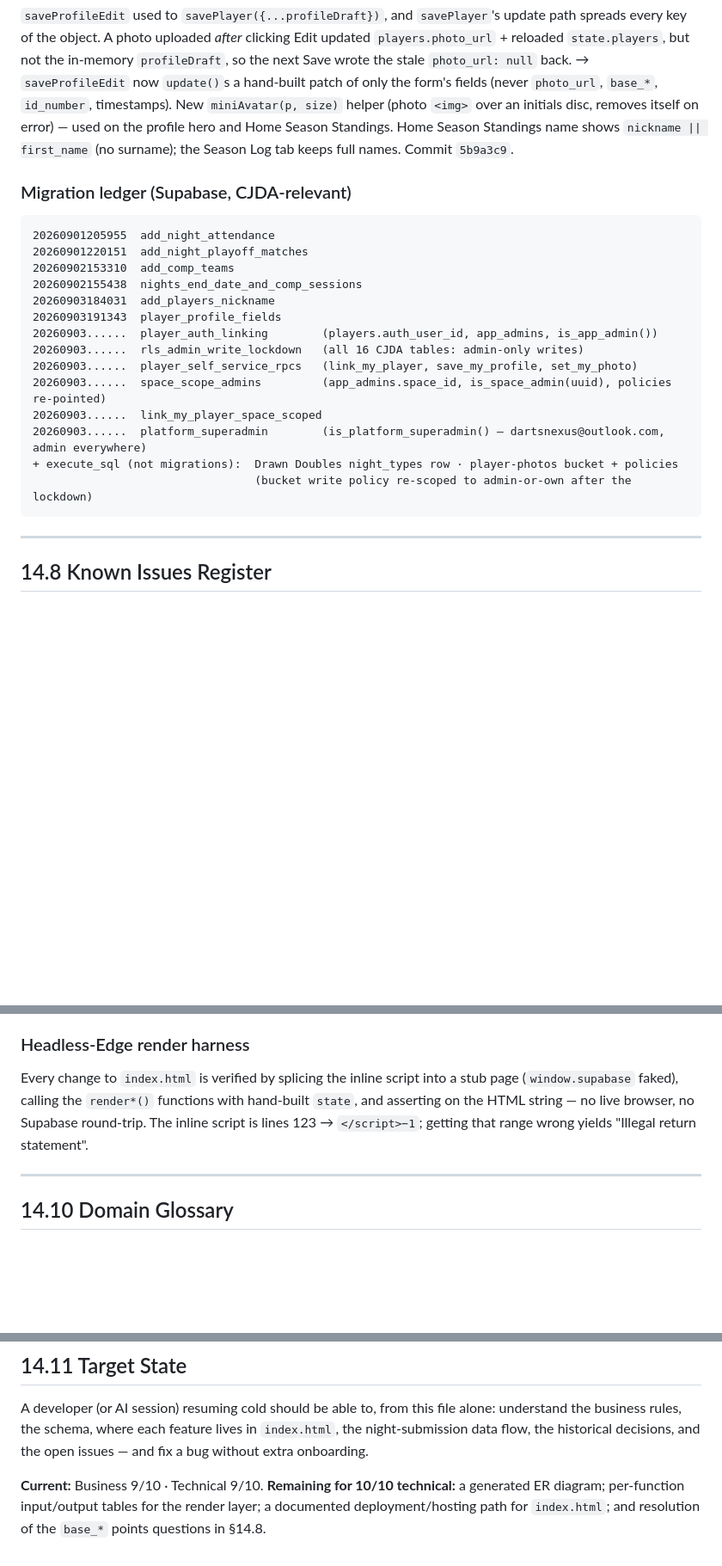
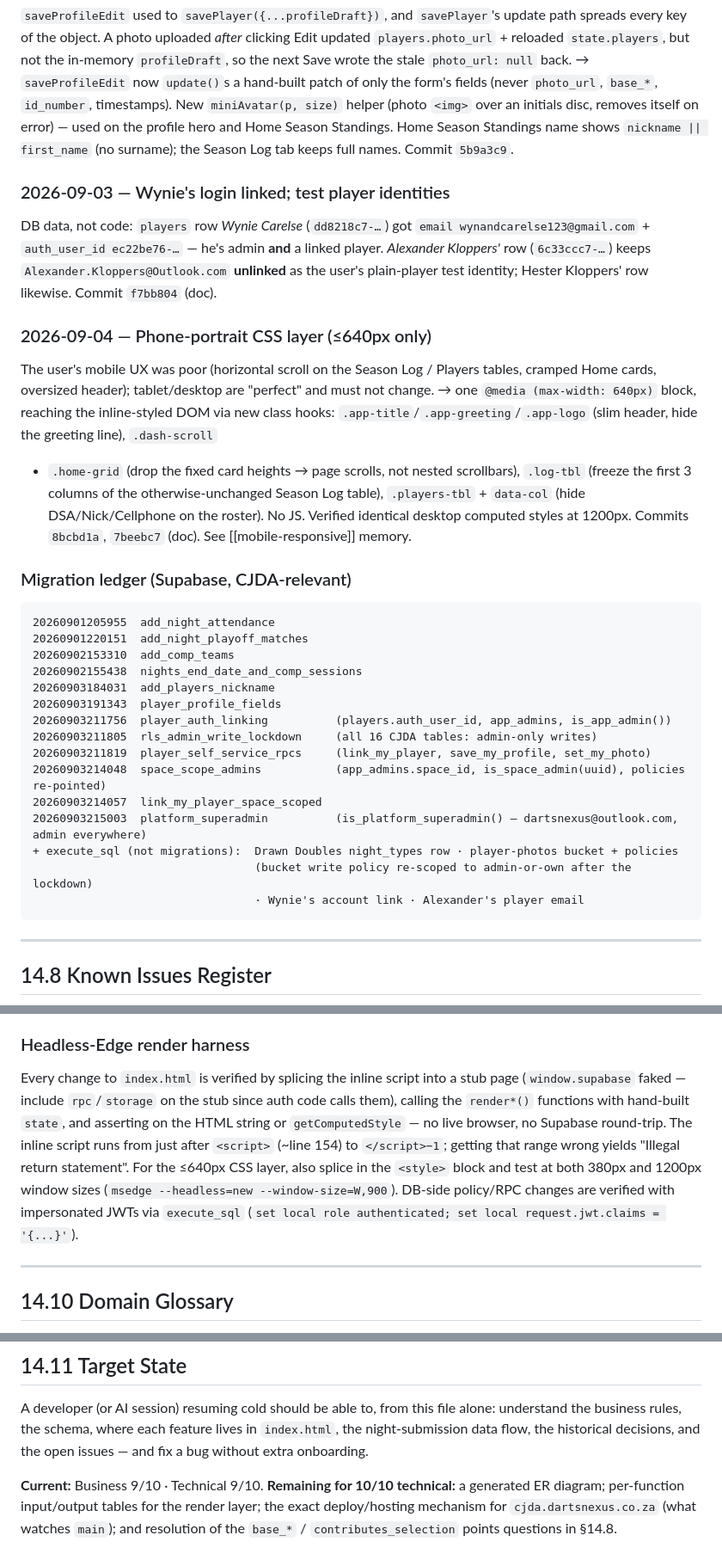
Before and after one commit to The-Darts-Nexus/cjda-app, a Markdown page: CJDA_Handover_Document.md, 3 parts joined by grey strips. Shown at 86% size. Drawn GitHub-style; blank space fills up the shorter version.

Commit message:
docs: handover refresh — session wrap-up
Bump date/assessment header with a "latest work" summary; real migration
timestamps in the ledger; add §14.7 entries for Wynie's account link and
the 2026-09-04 phone-portrait CSS layer; note that the file-map line
numbers drift (navigate by name); update the harness + target-state notes.

Co-Authored-By: Claude Sonnet 5 <noreply@anthropic.com>

````diff
--- a/CJDA_Handover_Document.md
+++ b/CJDA_Handover_Document.md
@@ -510,6 +517,22 @@ itself on error) — used on the profile hero and Home Season Standings. Home Se
 name shows `nickname || first_name` (no surname); the Season Log tab keeps full names.
 Commit `5b9a3c9`.
 
+### 2026-09-03 — Wynie's login linked; test player identities
+DB data, not code: `players` row *Wynie Carelse* (`dd8218c7-…`) got `email
+wynandcarelse123@gmail.com` + `auth_user_id ec22be76-…` — he's admin **and** a linked player.
+*Alexander Kloppers'* row (`6c33ccc7-…`) keeps `Alexander.Kloppers@Outlook.com` **unlinked** as
+the user's plain-player test identity; Hester Kloppers' row likewise. Commit `f7bb804` (doc).
+
+### 2026-09-04 — Phone-portrait CSS layer (≤640px only)
+The user's mobile UX was poor (horizontal scroll on the Season Log / Players tables, cramped
+Home cards, oversized header); tablet/desktop are "perfect" and must not change. → one
+`@media (max-width: 640px)` block, reaching the inline-styled DOM via new class hooks:
+`.app-title`/`.app-greeting`/`.app-logo` (slim header, hide the greeting line), `.dash-scroll`
++ `.home-grid` (drop the fixed card heights → page scrolls, not nested scrollbars), `.log-tbl`
+(freeze the first 3 columns of the otherwise-unchanged Season Log table), `.players-tbl` +
+`data-col` (hide DSA/Nick/Cellphone on the roster). No JS. Verified identical desktop computed
+styles at 1200px. Commits `8bcbd1a`, `7beebc7` (doc). See [[mobile-responsive]] memory.
+
 ### Migration ledger (Supabase, CJDA-relevant)
 
 ```
@@ -519,14 +542,15 @@ Commit `5b9a3c9`.
 20260902155438  nights_end_date_and_comp_sessions
 20260903184031  add_players_nickname
 20260903191343  player_profile_fields
-20260903......  player_auth_linking        (players.auth_user_id, app_admins, is_app_admin())
-20260903......  rls_admin_write_lockdown   (all 16 CJDA tables: admin-only writes)
-20260903......  player_self_service_rpcs   (link_my_player, save_my_profile, set_my_photo)
-20260903......  space_scope_admins         (app_admins.space_id, is_space_admin(uuid), policies re-pointed)
-20260903......  link_my_player_space_scoped
-20260903......  platform_superadmin        (is_platform_superadmin() — dartsnexus@outlook.com, admin everywhere)
+20260903211756  player_auth_linking          (players.auth_user_id, app_admins, is_app_admin())
+20260903211805  rls_admin_write_lockdown     (all 16 CJDA tables: admin-only writes)
+20260903211819  player_self_service_rpcs     (link_my_player, save_my_profile, set_my_photo)
+20260903214048  space_scope_admins           (app_admins.space_id, is_space_admin(uuid), policies re-pointed)
+20260903214057  link_my_player_space_scoped
+20260903215003  platform_superadmin          (is_platform_superadmin() — dartsnexus@outlook.com, admin everywhere)
 + execute_sql (not migrations):  Drawn Doubles night_types row · player-photos bucket + policies
                                  (bucket write policy re-scoped to admin-or-own after the lockdown)
+                                 · Wynie's account link · Alexander's player email
 ```
 
 ---
@@ -577,9 +601,14 @@ the slip.
 
 ### Headless-Edge render harness
 Every change to `index.html` is verified by splicing the inline script into a stub page
-(`window.supabase` faked), calling the `render*()` functions with hand-built `state`, and
-asserting on the HTML string — no live browser, no Supabase round-trip. The inline script
-is lines 123 → `</script>−1`; getting that range wrong yields "Illegal return statement".
+(`window.supabase` faked — include `rpc`/`storage` on the stub since auth code calls them),
+calling the `render*()` functions with hand-built `state`, and asserting on the HTML string
+or `getComputedStyle` — no live browser, no Supabase round-trip. The inline script runs from
+just after `<script>` (~line 154) to `</script>−1`; getting that range wrong yields "Illegal
+return statement". For the ≤640px CSS layer, also splice in the `<style>` block and test at
+both 380px and 1200px window sizes (`msedge --headless=new --window-size=W,900`). DB-side
+policy/RPC changes are verified with impersonated JWTs via `execute_sql`
+(`set local role authenticated; set local request.jwt.claims = '{...}'`).
 
 ---
 
@@ -646,5 +675,6 @@ without extra onboarding.
 
 **Current:** Business 9/10 · Technical 9/10.
 **Remaining for 10/10 technical:** a generated ER diagram; per-function input/output tables
-for the render layer; a documented deployment/hosting path for `index.html`; and resolution
-of the `base_*` points questions in §14.8.
+for the render layer; the exact deploy/hosting mechanism for `cjda.dartsnexus.co.za` (what
+watches `main`); and resolution of the `base_*` / `contributes_selection` points questions in
+§14.8.
````
Also changed, not shown: other parts of CJDA_Handover_Document.md (+12 -5 lines).
